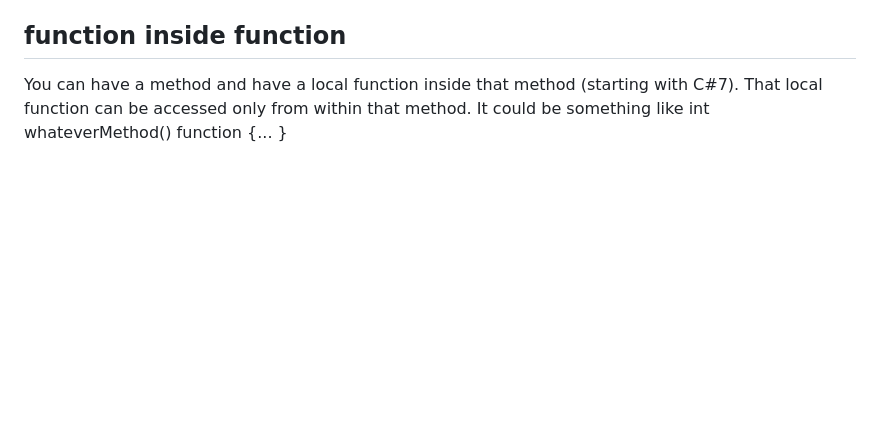
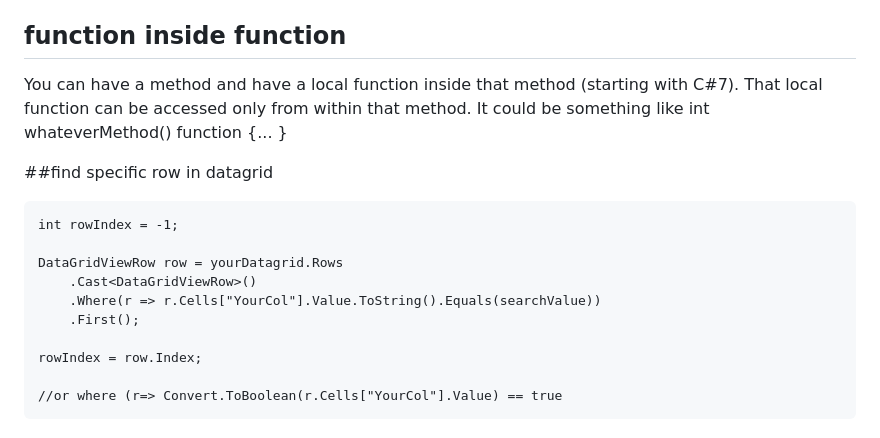
Before and after one commit to GemmaAprendiendo/Articles, a Markdown page: csharp/little_things_to_rememember.md, the part around the change. GitHub-like rendering; blank space fills up the shorter version.

Commit message:
add one more thing for datragrids

````diff
--- a/csharp/little_things_to_rememember.md
+++ b/csharp/little_things_to_rememember.md
@@ -329,3 +329,18 @@ Console.WriteLine(e); //prints one, two.
 ## function inside function
 
 You can have a method and have a local function inside that method (starting with C#7). That local function can be accessed only from within that method. It could be something like int whateverMethod() function {... }
+
+
+##find specific row in datagrid
+```
+int rowIndex = -1;
+
+DataGridViewRow row = yourDatagrid.Rows
+    .Cast<DataGridViewRow>()
+    .Where(r => r.Cells["YourCol"].Value.ToString().Equals(searchValue))
+    .First();
+
+rowIndex = row.Index;
+
+//or where (r=> Convert.ToBoolean(r.Cells["YourCol"].Value) == true
+```
````
